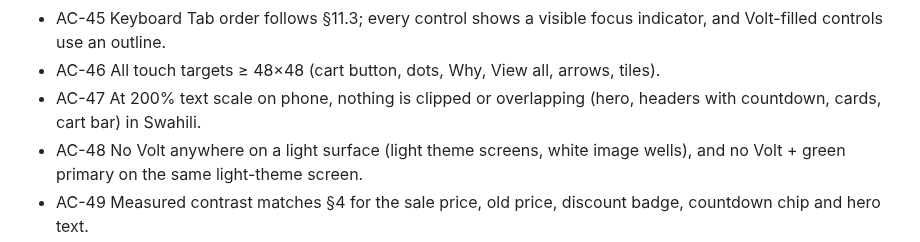
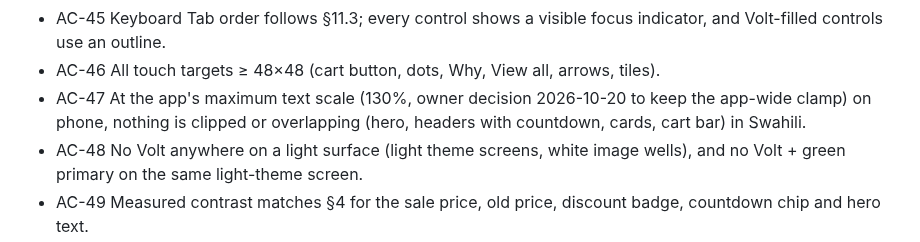
Before and after one commit to fahamutech/fitflex, a Markdown page: docs/design/shop-home.md, the part around the change. GitHub-like rendering.

Commit message:
docs(design): shop home — text scale tested at the app's 130% cap (owner decision)
Co-Authored-By: Claude Opus 5.5 <noreply@anthropic.com>

```diff
--- a/docs/design/shop-home.md
+++ b/docs/design/shop-home.md
@@ -570,7 +570,7 @@ Each line is meant to be checked on its own by `design-qa` (visual/system) or `u
 - AC-44 Hero slides change with screen-reader increase/decrease gestures and with keyboard on web; each slide reads "Banner n of total".
 - AC-45 Keyboard Tab order follows §11.3; every control shows a visible focus indicator, and Volt-filled controls use an outline.
 - AC-46 All touch targets ≥ 48×48 (cart button, dots, Why, View all, arrows, tiles).
-- AC-47 At 200% text scale on phone, nothing is clipped or overlapping (hero, headers with countdown, cards, cart bar) in Swahili.
+- AC-47 At the app's maximum text scale (130%, owner decision 2026-10-20 to keep the app-wide clamp) on phone, nothing is clipped or overlapping (hero, headers with countdown, cards, cart bar) in Swahili.
 - AC-48 No Volt anywhere on a light surface (light theme screens, white image wells), and no Volt + green primary on the same light-theme screen.
 - AC-49 Measured contrast matches §4 for the sale price, old price, discount badge, countdown chip and hero text.
 - AC-50 With reduce-motion on: no slide animation, no shimmer, no digit animation.
```
